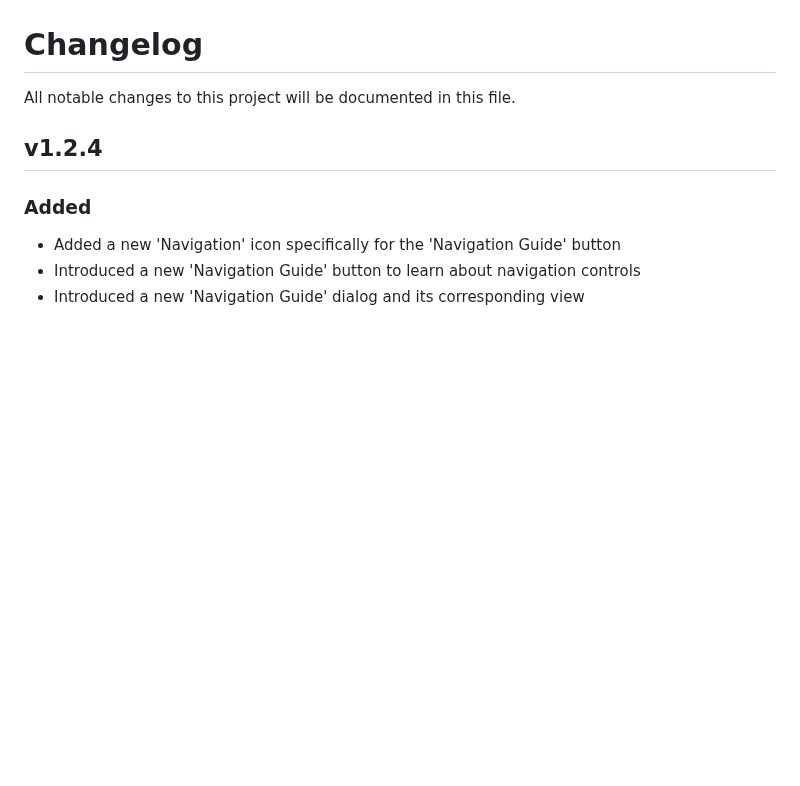
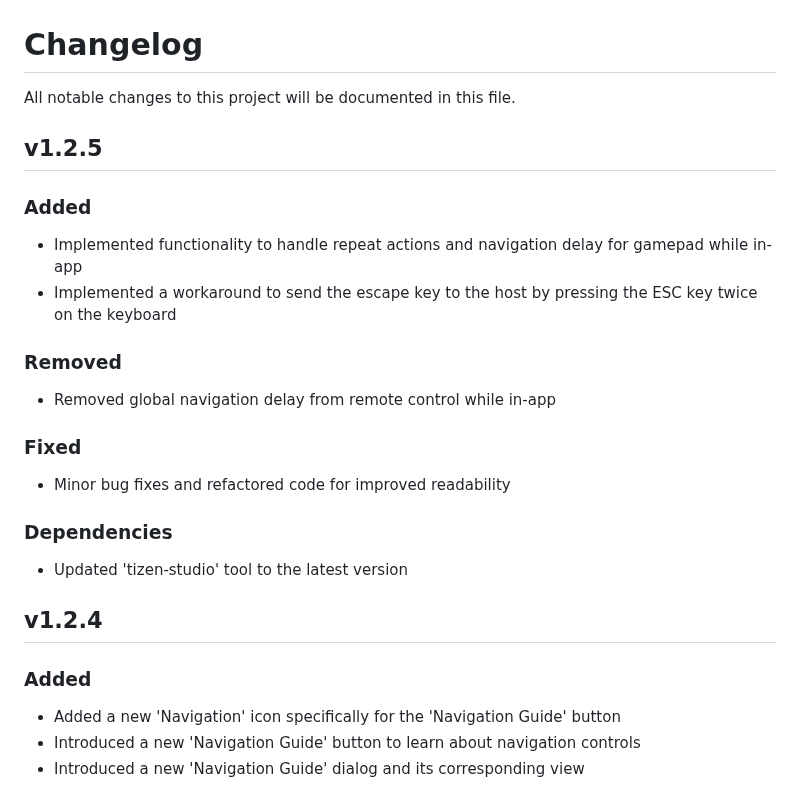
Before and after one commit to ndriqimlahu/moonlight-tizen, a Markdown page: CHANGELOG.md, the part around the change. GitHub-like rendering; blank space fills up the shorter version.

```diff
--- a/CHANGELOG.md
+++ b/CHANGELOG.md
@@ -1,6 +1,21 @@
 # Changelog
 
 All notable changes to this project will be documented in this file.
+
+## v1.2.5
+
+### Added
+- Implemented functionality to handle repeat actions and navigation delay for gamepad while in-app
+- Implemented a workaround to send the escape key to the host by pressing the ESC key twice on the keyboard
+
+### Removed
+- Removed global navigation delay from remote control while in-app
+
+### Fixed
+- Minor bug fixes and refactored code for improved readability
+
+### Dependencies
+- Updated 'tizen-studio' tool to the latest version
 
 ## v1.2.4
 
```
